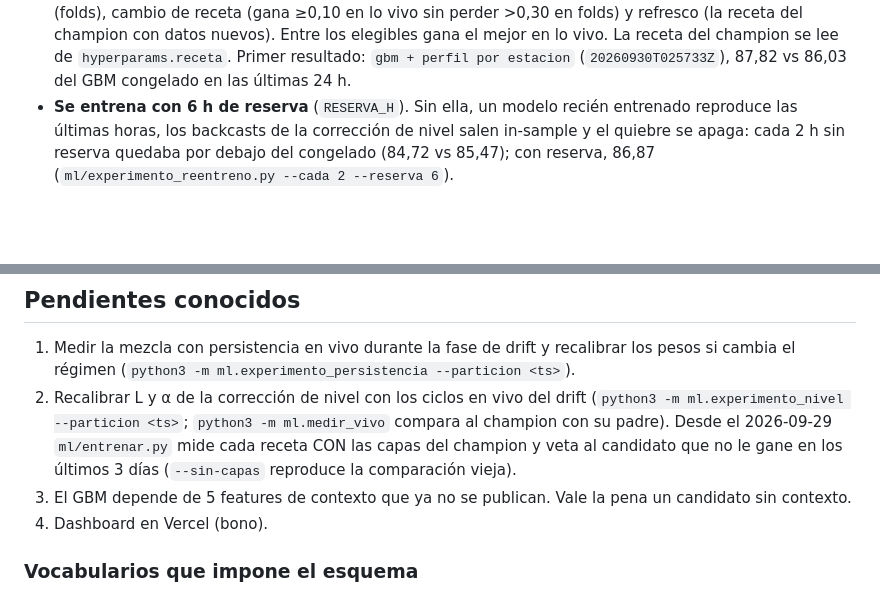
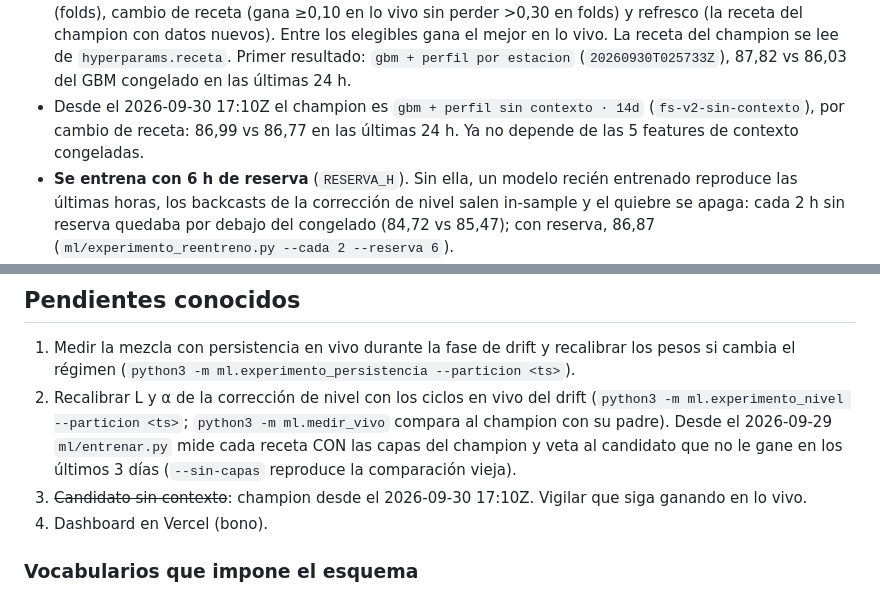
Before and after one commit to isaiasexternado-a11y/pulso-transmi-proyecto1mlops, a Markdown page: CLAUDE.md, 2 parts joined by grey strips. GitHub-like rendering; blank space fills up the shorter version.

Commit message:
docs: CLAUDE.md con el champion sin contexto
Co-Authored-By: Claude Opus 5.5 <noreply@anthropic.com>

```diff
--- a/CLAUDE.md
+++ b/CLAUDE.md
@@ -115,6 +115,8 @@ El histórico semilla (45 días, 51.840 obs, 2026-07-26 → 2026-09-08) se extie
   refresco (la receta del champion con datos nuevos). Entre los elegibles gana el mejor en lo vivo.
   La receta del champion se lee de `hyperparams.receta`. Primer resultado: `gbm + perfil por estacion`
   (`20260930T025733Z`), 87,82 vs 86,03 del GBM congelado en las últimas 24 h.
+- Desde el 2026-09-30 17:10Z el champion es `gbm + perfil sin contexto · 14d` (`fs-v2-sin-contexto`), por
+  cambio de receta: 86,99 vs 86,77 en las últimas 24 h. Ya no depende de las 5 features de contexto congeladas.
 - **Se entrena con 6 h de reserva** (`RESERVA_H`). Sin ella, un modelo recién entrenado reproduce las
   últimas horas, los backcasts de la corrección de nivel salen in-sample y el quiebre se apaga: cada 2 h
   sin reserva quedaba por debajo del congelado (84,72 vs 85,47); con reserva, 86,87
@@ -155,7 +157,7 @@ El histórico semilla (45 días, 51.840 obs, 2026-07-26 → 2026-09-08) se extie
    (`python3 -m ml.experimento_nivel --particion <ts>`; `python3 -m ml.medir_vivo` compara al champion con su padre).
    Desde el 2026-09-29 `ml/entrenar.py` mide cada receta CON las capas del champion y veta al candidato que no le
    gane en los últimos 3 días (`--sin-capas` reproduce la comparación vieja).
-3. El GBM depende de 5 features de contexto que ya no se publican. Vale la pena un candidato sin contexto.
+3. ~~Candidato sin contexto~~: champion desde el 2026-09-30 17:10Z. Vigilar que siga ganando en lo vivo.
 4. Dashboard en Vercel (bono).
 
 ### Vocabularios que impone el esquema
```
